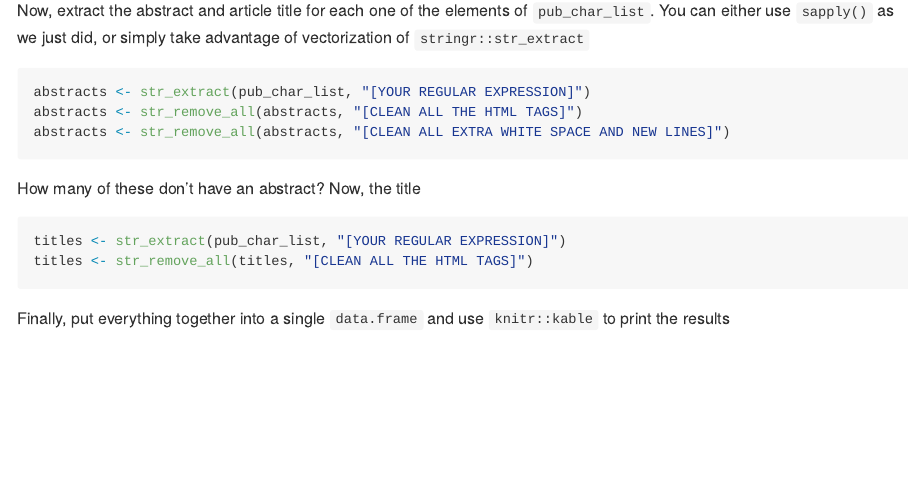
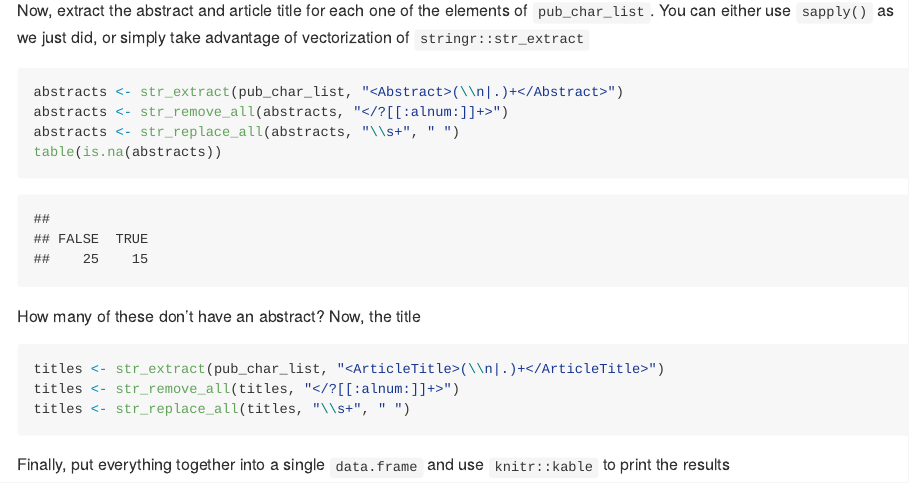
Before and after one commit to gvegayon/PM566-labs, an R Markdown document (week7/README.Rmd): the page in a window 1100 px wide, from 5890 px down. The pictures show the output file week7/README.md that the author committed with the source, drawn offline in the style of GitHub; long lines of code are wrapped.

Commit message:
Almost done with the lab

````diff
--- a/week7/README.Rmd
+++ b/week7/README.Rmd
@@ -200,17 +200,19 @@ Now, extract the abstract and article title for each one of the elements of
 `pub_char_list`. You can either use `sapply()` as we just did, or simply
 take advantage of vectorization of `stringr::str_extract`
 
-```{r extracting-last-bit, eval = FALSE}
-abstracts <- str_extract(pub_char_list, "[YOUR REGULAR EXPRESSION]")
-abstracts <- str_remove_all(abstracts, "[CLEAN ALL THE HTML TAGS]")
-abstracts <- str_remove_all(abstracts, "[CLEAN ALL EXTRA WHITE SPACE AND NEW LINES]")
+```{r extracting-last-bit, eval = TRUE}
+abstracts <- str_extract(pub_char_list, "<Abstract>(\\n|.)+</Abstract>")
+abstracts <- str_remove_all(abstracts, "</?[[:alnum:]]+>")
+abstracts <- str_replace_all(abstracts, "\\s+", " ")
+table(is.na(abstracts))
 ```
 
 How many of these don't have an abstract? Now, the title
 
-```{r process-titles, eval = FALSE}
-titles <- str_extract(pub_char_list, "[YOUR REGULAR EXPRESSION]")
-titles <- str_remove_all(titles, "[CLEAN ALL THE HTML TAGS]")
+```{r process-titles, eval = TRUE}
+titles <- str_extract(pub_char_list, "<ArticleTitle>(\\n|.)+</ArticleTitle>")
+titles <- str_remove_all(titles, "</?[[:alnum:]]+>")
+titles <- str_replace_all(titles, "\\s+", " ")
 ```
 
 Finally, put everything together into a single `data.frame` and use
````
Also changed, not shown: week7/README.md, week7/README.Rmd (2 more changed lines).
